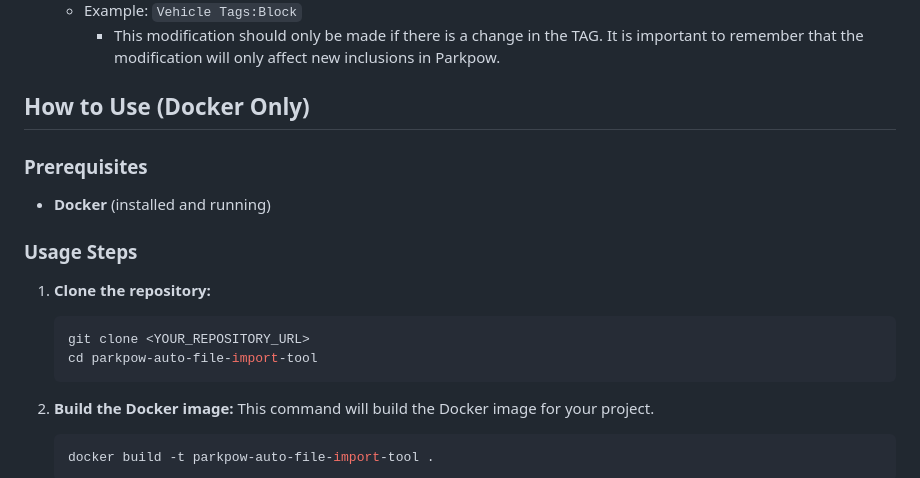
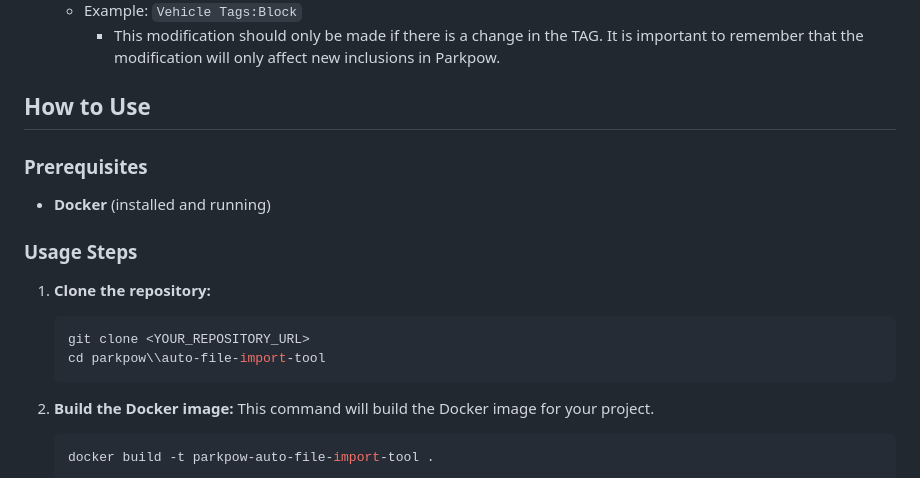
Before and after one commit to parkpow/deep-license-plate-recognition, a Markdown page: parkpow/auto-file-import-tool/README.md, the part around the change. Drawn GitHub-style.

````diff
--- a/parkpow/auto-file-import-tool/README.md
+++ b/parkpow/auto-file-import-tool/README.md
@@ -50,7 +50,7 @@ STATIC_MAPPING = Vehicle Tags:test01
   - Example: `Vehicle Tags:Block`
     - This modification should only be made if there is a change in the TAG. It is important to remember that the modification will only affect new inclusions in Parkpow.
 
-## How to Use (Docker Only)
+## How to Use
 
 ### Prerequisites
 
@@ -62,7 +62,7 @@ STATIC_MAPPING = Vehicle Tags:test01
 
     ```bash
     git clone <YOUR_REPOSITORY_URL>
-    cd parkpow-auto-file-import-tool
+    cd parkpow\\auto-file-import-tool
     ```
 
 2.  **Build the Docker image:**
````
